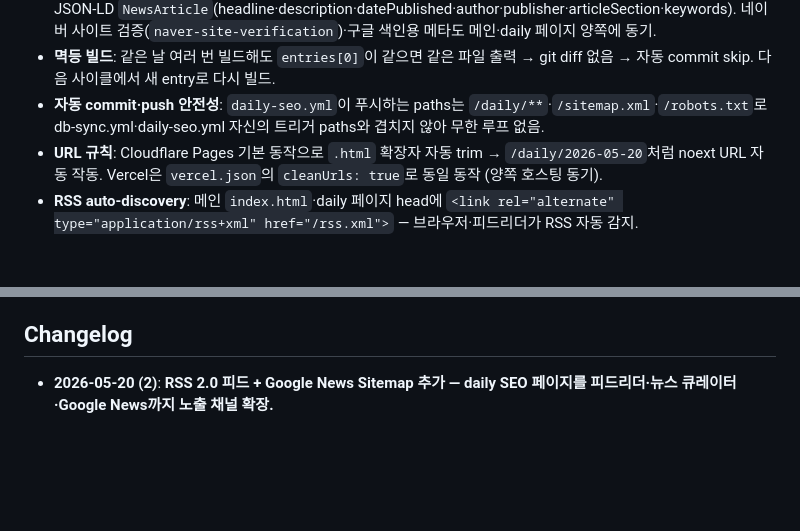
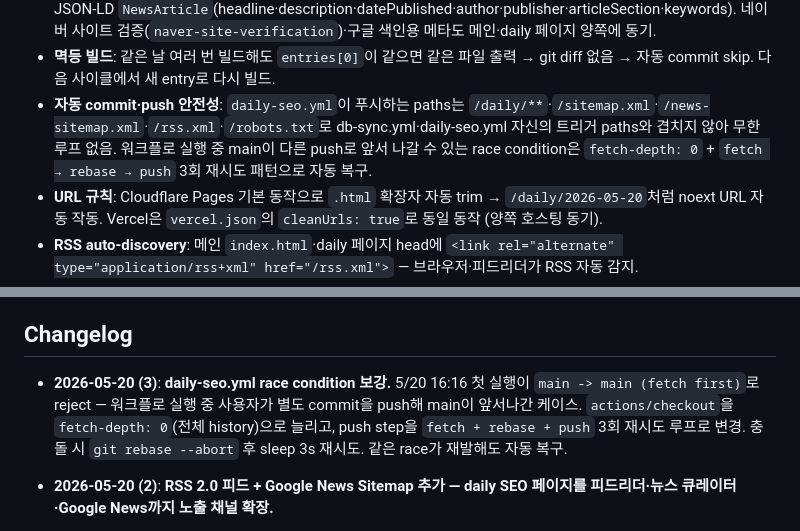
Before and after one commit to rookiejj/ai-investment, a Markdown page: README.md, 2 parts joined by grey strips. GitHub-like rendering; blank space fills up the shorter version.

Commit message:
README: daily-seo race condition fix Changelog 5/20 (3) 추가

```diff
--- a/README.md
+++ b/README.md
@@ -170,7 +170,7 @@ ai-investment/
 - **페이지 구조**: 헤더(브랜드) → h1 그날 날짜 + 요일 → 5탭 섹션 각각 `summary`를 줄 단위 `<li>` + `<details>`로 `changes[].detail` 풀 텍스트 펼침 → 실시간 대시보드 CTA + 지난 시황 링크 → 푸터(약관·개인정보). Pretendard + 메인 색상 시스템 그대로.
 - **메타 태그**: canonical / og:title·description·image·url·type=article / article:published_time / twitter:card / JSON-LD `NewsArticle`(headline·description·datePublished·author·publisher·articleSection·keywords). 네이버 사이트 검증(`naver-site-verification`)·구글 색인용 메타도 메인·daily 페이지 양쪽에 동기.
 - **멱등 빌드**: 같은 날 여러 번 빌드해도 `entries[0]`이 같으면 같은 파일 출력 → git diff 없음 → 자동 commit skip. 다음 사이클에서 새 entry로 다시 빌드.
-- **자동 commit·push 안전성**: `daily-seo.yml`이 푸시하는 paths는 `/daily/**`·`/sitemap.xml`·`/robots.txt`로 db-sync.yml·daily-seo.yml 자신의 트리거 paths와 겹치지 않아 무한 루프 없음.
+- **자동 commit·push 안전성**: `daily-seo.yml`이 푸시하는 paths는 `/daily/**`·`/sitemap.xml`·`/news-sitemap.xml`·`/rss.xml`·`/robots.txt`로 db-sync.yml·daily-seo.yml 자신의 트리거 paths와 겹치지 않아 무한 루프 없음. 워크플로 실행 중 main이 다른 push로 앞서 나갈 수 있는 race condition은 `fetch-depth: 0` + `fetch → rebase → push` 3회 재시도 패턴으로 자동 복구.
 - **URL 규칙**: Cloudflare Pages 기본 동작으로 `.html` 확장자 자동 trim → `/daily/2026-05-20`처럼 noext URL 자동 작동. Vercel은 `vercel.json`의 `cleanUrls: true`로 동일 동작 (양쪽 호스팅 동기).
 - **RSS auto-discovery**: 메인 `index.html`·daily 페이지 head에 `<link rel="alternate" type="application/rss+xml" href="/rss.xml">` — 브라우저·피드리더가 RSS 자동 감지.
 - **외부 색인 등록 (1회성 사용자 작업)**:
@@ -345,6 +345,8 @@ admin_settings (단일 행, id=1)
 
 ## Changelog
 
+- **2026-05-20 (3)**: **daily-seo.yml race condition 보강.** 5/20 16:16 첫 실행이 `main -> main (fetch first)`로 reject — 워크플로 실행 중 사용자가 별도 commit을 push해 main이 앞서나간 케이스. `actions/checkout`을 `fetch-depth: 0`(전체 history)으로 늘리고, push step을 `fetch + rebase + push` 3회 재시도 루프로 변경. 충돌 시 `git rebase --abort` 후 sleep 3s 재시도. 같은 race가 재발해도 자동 복구.
+
 - **2026-05-20 (2)**: **RSS 2.0 피드 + Google News Sitemap 추가 — daily SEO 페이지를 피드리더·뉴스 큐레이터·Google News까지 노출 채널 확장.**
   - **RSS 2.0 (`/rss.xml`)** — `scripts/build-daily-page.js`에 `buildRss` 추가. 최근 60개 daily 페이지를 `<item>` 으로(`title`·`link`·`guid isPermaLink="true"`·`pubDate` RFC 822·`description`). 채널 메타에 `<atom:link rel="self">`·`<language>ko-KR</language>`·`<ttl>60</ttl>`. Feedly·Inoreader·일부 뉴스 큐레이터가 자동 수집 가능.
   - **Google News Sitemap (`/news-sitemap.xml`)** — `xmlns:news="http://www.google.com/schemas/sitemap-news/0.9"` 네임스페이스. **최근 48시간 콘텐츠만** 포함(News Sitemap spec). `<news:publication>`·`<news:publication_date>`·`<news:title>` 필드. Top Stories 후보화에 필요.
```
